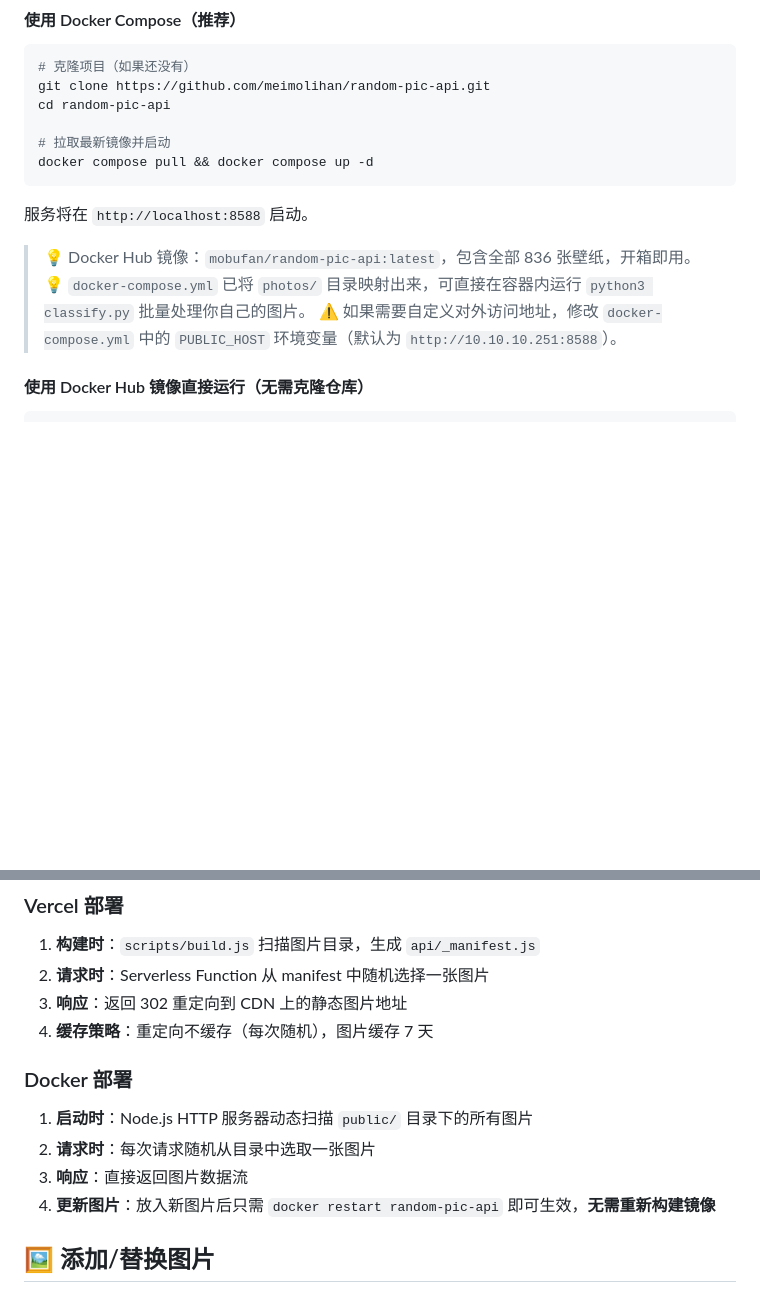
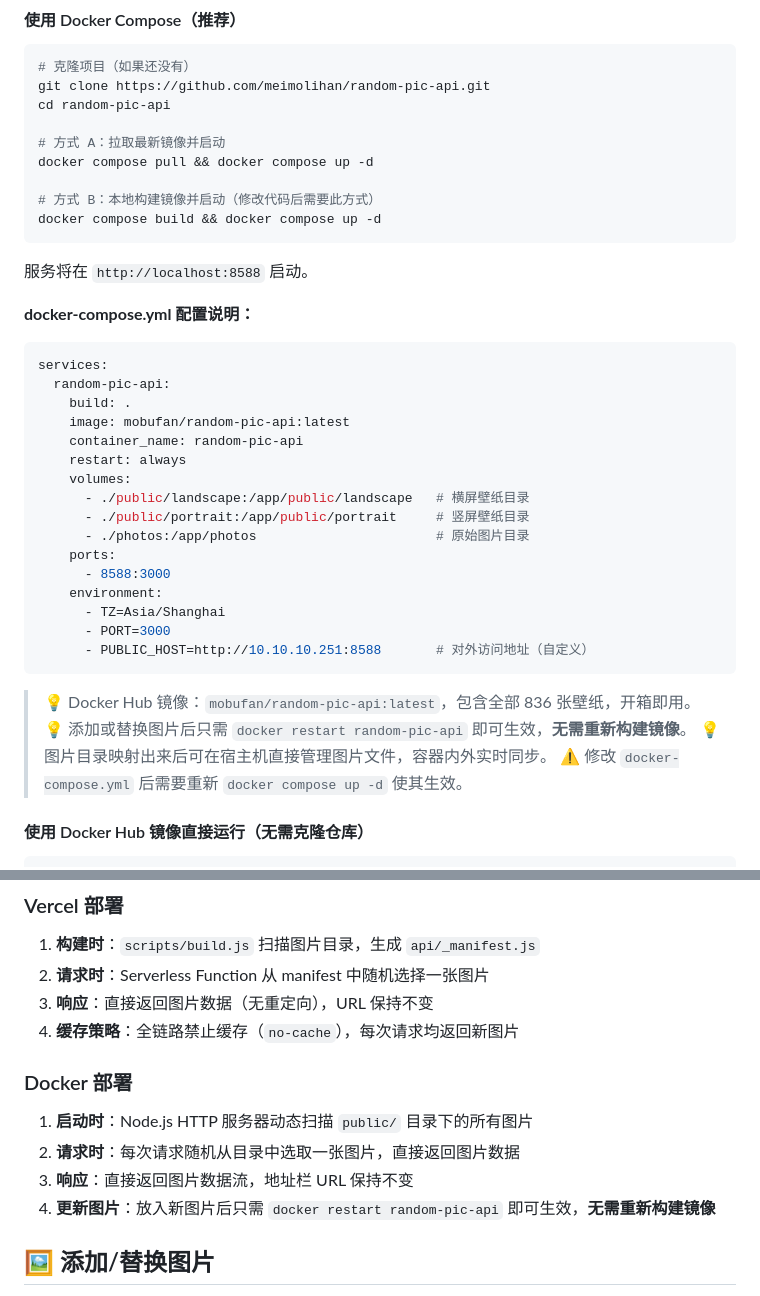
Before and after one commit to meimolihan/random-pic-api, a Markdown page: README.md, 2 parts joined by grey strips. GitHub-like rendering; blank space fills up the shorter version.

Commit message:
update 2026-06-27 12:37:59

````diff
--- a/README.md
+++ b/README.md
@@ -76,15 +76,40 @@ vercel --prod
 git clone https://github.com/meimolihan/random-pic-api.git
 cd random-pic-api
 
-# 拉取最新镜像并启动
+# 方式 A：拉取最新镜像并启动
 docker compose pull && docker compose up -d
+
+# 方式 B：本地构建镜像并启动（修改代码后需要此方式）
+docker compose build && docker compose up -d
 ```
 
 服务将在 `http://localhost:8588` 启动。
 
+**docker-compose.yml 配置说明：**
+
+```yaml
+services:
+  random-pic-api:
+    build: .
+    image: mobufan/random-pic-api:latest
+    container_name: random-pic-api
+    restart: always
+    volumes:
+      - ./public/landscape:/app/public/landscape   # 横屏壁纸目录
+      - ./public/portrait:/app/public/portrait     # 竖屏壁纸目录
+      - ./photos:/app/photos                       # 原始图片目录
+    ports:
+      - 8588:3000
+    environment:
+      - TZ=Asia/Shanghai
+      - PORT=3000
+      - PUBLIC_HOST=http://10.10.10.251:8588       # 对外访问地址（自定义）
+```
+
 > 💡 Docker Hub 镜像：`mobufan/random-pic-api:latest`，包含全部 836 张壁纸，开箱即用。
-> 💡 `docker-compose.yml` 已将 `photos/` 目录映射出来，可直接在容器内运行 `python3 classify.py` 批量处理你自己的图片。
-> ⚠️ 如果需要自定义对外访问地址，修改 `docker-compose.yml` 中的 `PUBLIC_HOST` 环境变量（默认为 `http://10.10.10.251:8588`）。
+> 💡 添加或替换图片后只需 `docker restart random-pic-api` 即可生效，**无需重新构建镜像**。
+> 💡 图片目录映射出来后可在宿主机直接管理图片文件，容器内外实时同步。
+> ⚠️ 修改 `docker-compose.yml` 后需要重新 `docker compose up -d` 使其生效。
 
 #### 使用 Docker Hub 镜像直接运行（无需克隆仓库）
 
@@ -318,14 +343,14 @@ server {
 
 1. **构建时**：`scripts/build.js` 扫描图片目录，生成 `api/_manifest.js`
 2. **请求时**：Serverless Function 从 manifest 中随机选择一张图片
-3. **响应**：返回 302 重定向到 CDN 上的静态图片地址
-4. **缓存策略**：重定向不缓存（每次随机），图片缓存 7 天
+3. **响应**：直接返回图片数据（无重定向），URL 保持不变
+4. **缓存策略**：全链路禁止缓存（`no-cache`），每次请求均返回新图片
 
 ### Docker 部署
 
 1. **启动时**：Node.js HTTP 服务器动态扫描 `public/` 目录下的所有图片
-2. **请求时**：每次请求随机从目录中选取一张图片
-3. **响应**：直接返回图片数据流
+2. **请求时**：每次请求随机从目录中选取一张图片，直接返回图片数据
+3. **响应**：直接返回图片数据流，地址栏 URL 保持不变
 4. **更新图片**：放入新图片后只需 `docker restart random-pic-api` 即可生效，**无需重新构建镜像**
 
 ## 🖼️ 添加/替换图片
````
Also changed, not shown: other parts of README.md (+1 -1 lines).
